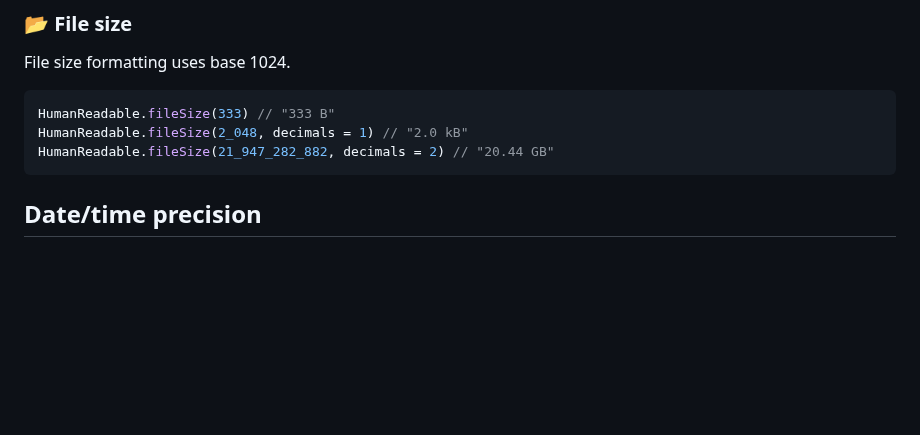
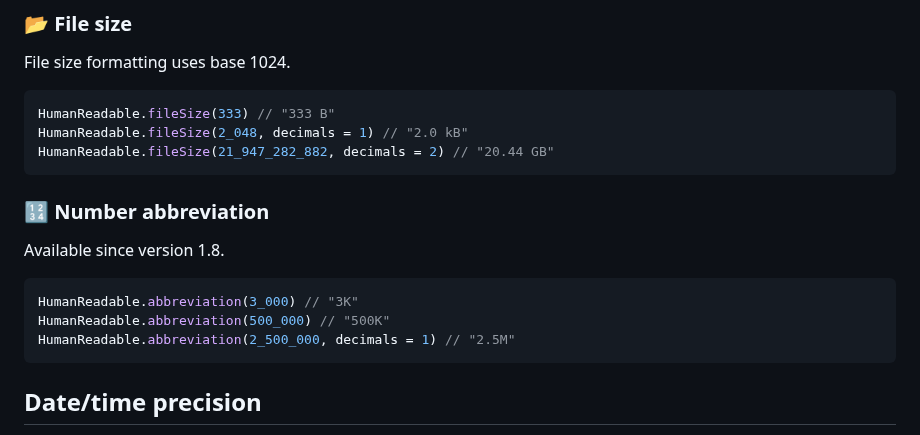
Before and after one commit to jacobras/Human-Readable, a Markdown page: README.md, the part around the change. GitHub-like rendering; blank space fills up the shorter version.

Commit message:
Update readme for abbreviation()

````diff
--- a/README.md
+++ b/README.md
@@ -48,6 +48,16 @@ File size formatting uses base 1024.
 HumanReadable.fileSize(333) // "333 B"
 HumanReadable.fileSize(2_048, decimals = 1) // "2.0 kB"
 HumanReadable.fileSize(21_947_282_882, decimals = 2) // "20.44 GB"
+```
+
+### 🔢 Number abbreviation
+
+Available since version 1.8.
+
+```kotlin
+HumanReadable.abbreviation(3_000) // "3K"
+HumanReadable.abbreviation(500_000) // "500K"
+HumanReadable.abbreviation(2_500_000, decimals = 1) // "2.5M"
 ```
 
 ## Date/time precision
````
